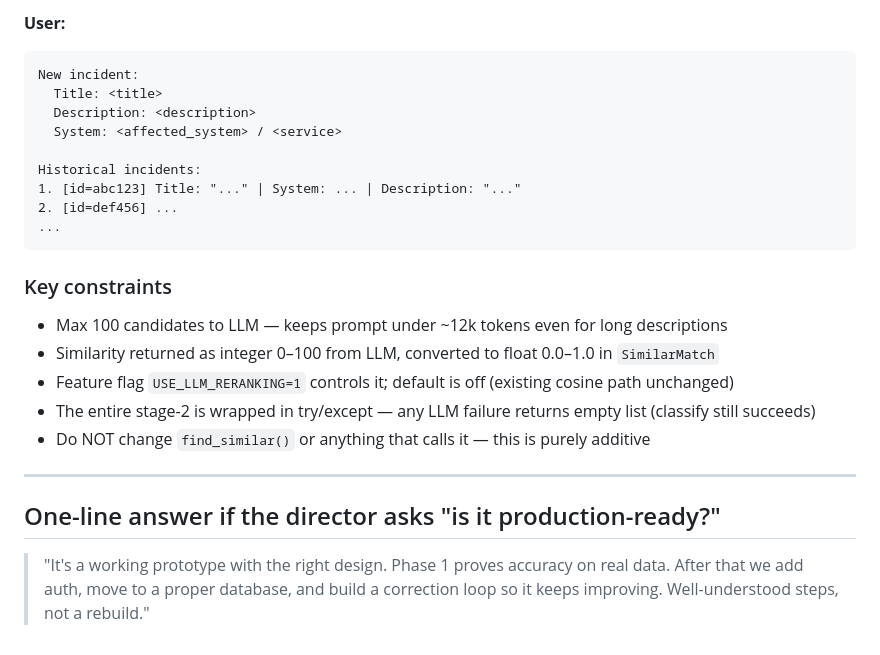
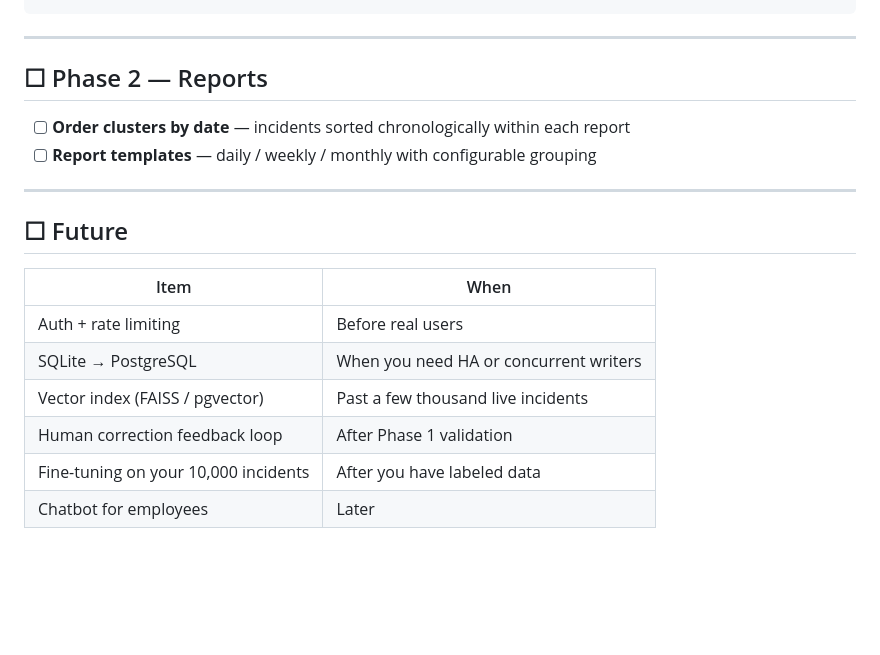
Before and after one commit to osamayalghamdi/AI_Classifier, a Markdown page: TODO.md, the part around one of its changes. GitHub-like rendering; blank space fills up the shorter version.

````diff
--- a/TODO.md
+++ b/TODO.md
@@ -133,25 +62,20 @@ Rank by similarity descending. Return at most 5 items.
-**User:**
-```
-New incident:
-  Title: <title>
-  Description: <description>
-  System: <affected_system> / <service>
-
-Historical incidents:
-1. [id=abc123] Title: "..." | System: ... | Description: "..."
-2. [id=def456] ...
-...
-```
-
-### Key constraints
-- Max 100 candidates to LLM — keeps prompt under ~12k tokens even for long descriptions
-- Similarity returned as integer 0–100 from LLM, converted to float 0.0–1.0 in `SimilarMatch`
-- Feature flag `USE_LLM_RERANKING=1` controls it; default is off (existing cosine path unchanged)
-- The entire stage-2 is wrapped in try/except — any LLM failure returns empty list (classify still succeeds)
-- Do NOT change `find_similar()` or anything that calls it — this is purely additive
 
 ---
 
-## One-line answer if the director asks "is it production-ready?"
+## ☐ Phase 2 — Reports
 
-> "It's a working prototype with the right design. Phase 1 proves accuracy on real data. After that we add auth, move to a proper database, and build a correction loop so it keeps improving. Well-understood steps, not a rebuild."
+- [ ] **Order clusters by date** — incidents sorted chronologically within each report
+- [ ] **Report templates** — daily / weekly / monthly with configurable grouping
+
+---
+
+## ☐ Future
+
+| Item | When |
+|---|---|
+| Auth + rate limiting | Before real users |
+| SQLite → PostgreSQL | When you need HA or concurrent writers |
+| Vector index (FAISS / pgvector) | Past a few thousand live incidents |
+| Human correction feedback loop | After Phase 1 validation |
+| Fine-tuning on your 10,000 incidents | After you have labeled data |
+| Chatbot for employees | Later |
````
Also changed, not shown: other parts of TODO.md (+40 -111 lines).
